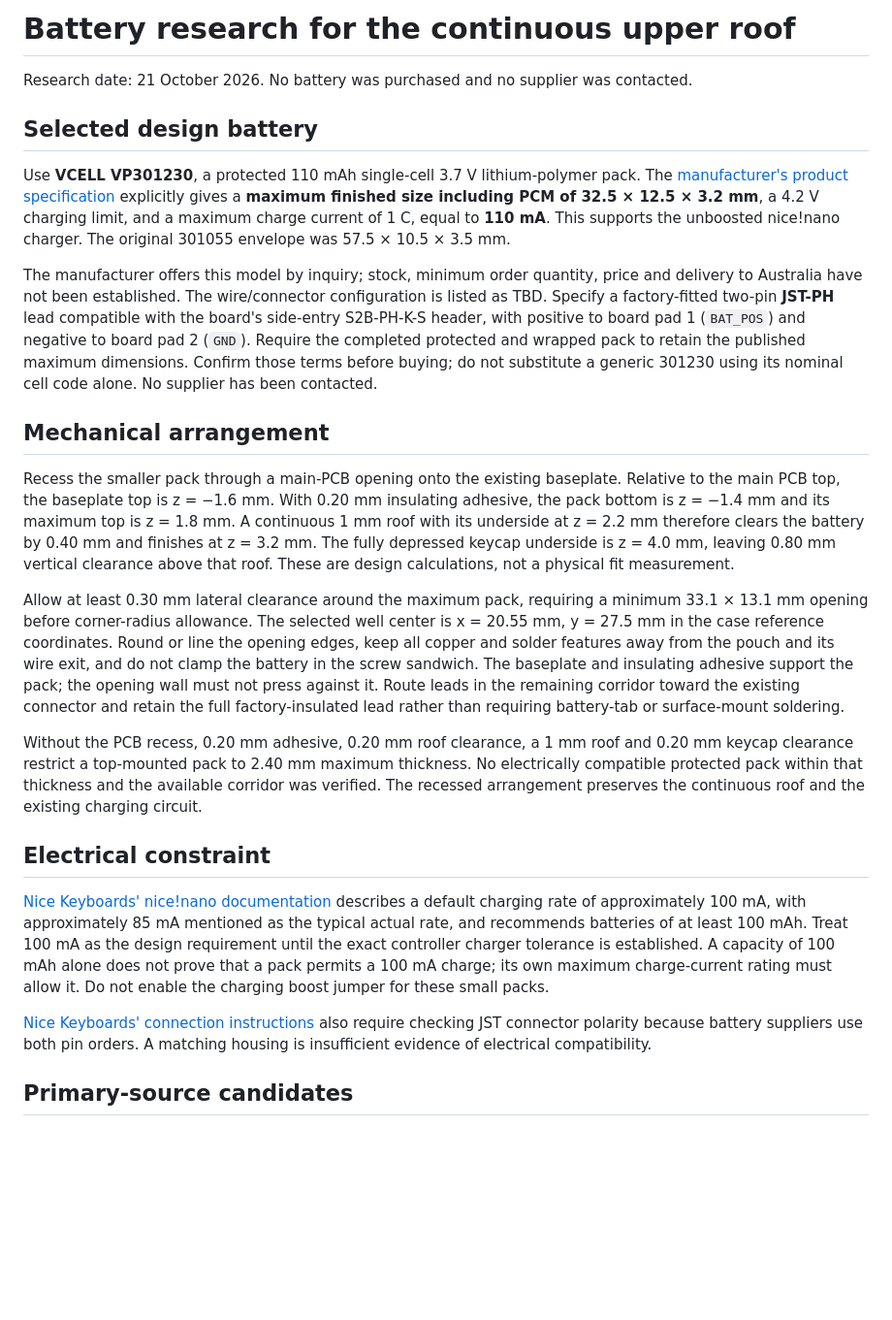
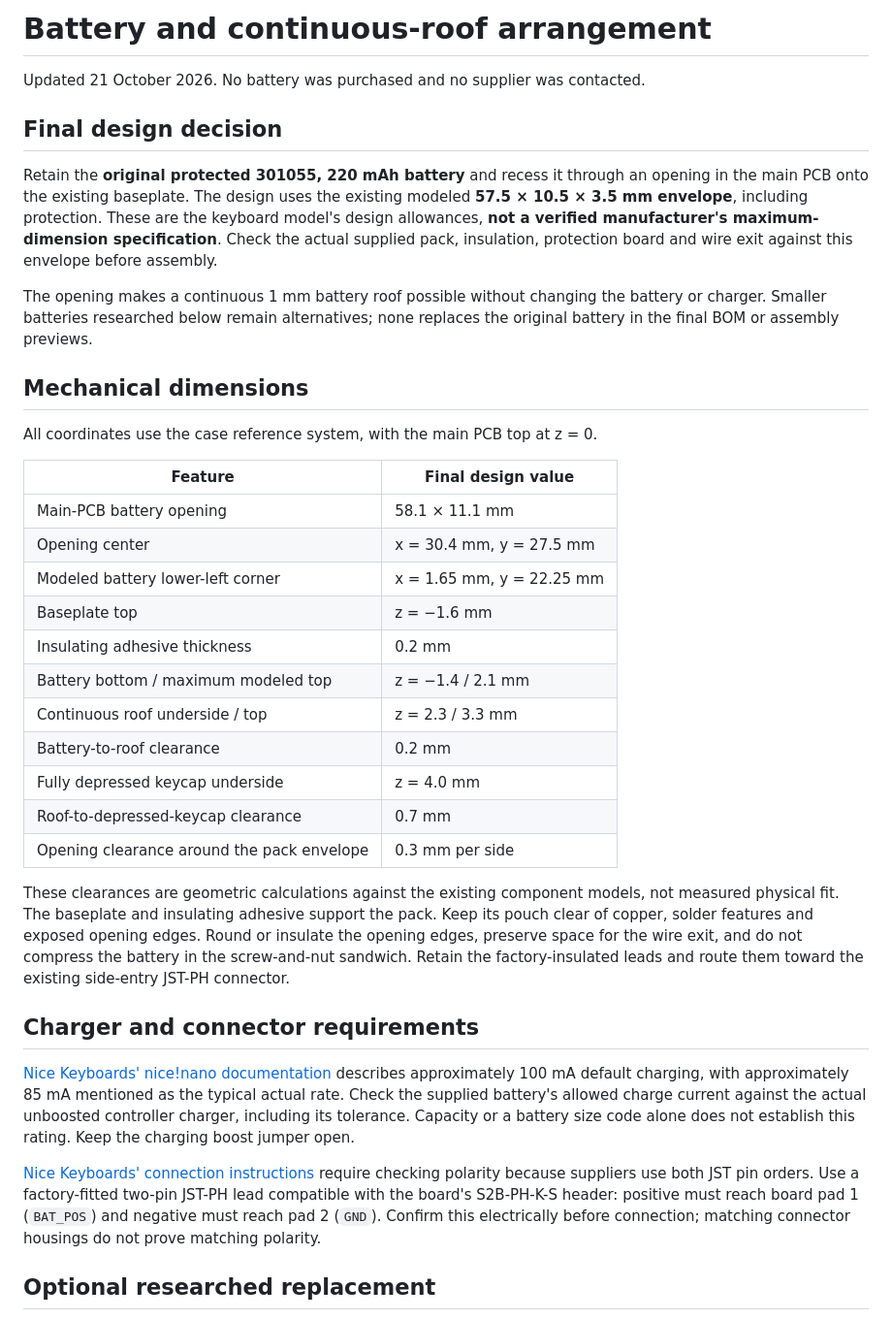
Before and after one commit to logaan/qbf-keyboard, a Markdown page: bumper-case/battery-selection.md, the part around one of its changes. Shown at 97% size. Drawn GitHub-style; blank space fills up the shorter version.

Commit message:
Document original battery retained in recessed PCB well

```diff
--- a/bumper-case/battery-selection.md
+++ b/bumper-case/battery-selection.md
@@ -1,26 +1,38 @@
-# Battery research for the continuous upper roof
+# Battery and continuous-roof arrangement
 
-Research date: 21 October 2026. No battery was purchased and no supplier was contacted.
+Updated 21 October 2026. No battery was purchased and no supplier was contacted.
 
-## Selected design battery
+## Final design decision
 
-Use **VCELL VP301230**, a protected 110 mAh single-cell 3.7 V lithium-polymer pack. The [manufacturer's product specification](https://www.vcellpower-battery.com/3.7v/3-7v-110mah-301230-mini-lipo-battery-with-connector.html) explicitly gives a **maximum finished size including PCM of 32.5 × 12.5 × 3.2 mm**, a 4.2 V charging limit, and a maximum charge current of 1 C, equal to **110 mA**. This supports the unboosted nice!nano charger. The original 301055 envelope was 57.5 × 10.5 × 3.5 mm.
+Retain the **original protected 301055, 220 mAh battery** and recess it through an opening in the main PCB onto the existing baseplate. The design uses the existing modeled **57.5 × 10.5 × 3.5 mm envelope**, including protection. These are the keyboard model's design allowances, **not a verified manufacturer's maximum-dimension specification**. Check the actual supplied pack, insulation, protection board and wire exit against this envelope before assembly.
 
-The manufacturer offers this model by inquiry; stock, minimum order quantity, price and delivery to Australia have not been established. The wire/connector configuration is listed as TBD. Specify a factory-fitted two-pin **JST-PH** lead compatible with the board's side-entry S2B-PH-K-S header, with positive to board pad 1 (`BAT_POS`) and negative to board pad 2 (`GND`). Require the completed protected and wrapped pack to retain the published maximum dimensions. Confirm those terms before buying; do not substitute a generic 301230 using its nominal cell code alone. No supplier has been contacted.
+The opening makes a continuous 1 mm battery roof possible without changing the battery or charger. Smaller batteries researched below remain alternatives; none replaces the original battery in the final BOM or assembly previews.
 
-## Mechanical arrangement
+## Mechanical dimensions
 
-Recess the smaller pack through a main-PCB opening onto the existing baseplate. Relative to the main PCB top, the baseplate top is z = −1.6 mm. With 0.20 mm insulating adhesive, the pack bottom is z = −1.4 mm and its maximum top is z = 1.8 mm. A continuous 1 mm roof with its underside at z = 2.2 mm therefore clears the battery by 0.40 mm and finishes at z = 3.2 mm. The fully depressed keycap underside is z = 4.0 mm, leaving 0.80 mm vertical clearance above that roof. These are design calculations, not a physical fit measurement.
+All coordinates use the case reference system, with the main PCB top at z = 0.
 
-Allow at least 0.30 mm lateral clearance around the maximum pack, requiring a minimum 33.1 × 13.1 mm opening before corner-radius allowance. The selected well center is x = 20.55 mm, y = 27.5 mm in the case reference coordinates. Round or line the opening edges, keep all copper and solder features away from the pouch and its wire exit, and do not clamp the battery in the screw sandwich. The baseplate and insulating adhesive support the pack; the opening wall must not press against it. Route leads in the remaining corridor toward the existing connector and retain the full factory-insulated lead rather than requiring battery-tab or surface-mount soldering.
+| Feature | Final design value |
+| --- | --- |
+| Main-PCB battery opening | 58.1 × 11.1 mm |
+| Opening center | x = 30.4 mm, y = 27.5 mm |
+| Modeled battery lower-left corner | x = 1.65 mm, y = 22.25 mm |
+| Baseplate top | z = −1.6 mm |
+| Insulating adhesive thickness | 0.2 mm |
+| Battery bottom / maximum modeled top | z = −1.4 / 2.1 mm |
+| Continuous roof underside / top | z = 2.3 / 3.3 mm |
+| Battery-to-roof clearance | 0.2 mm |
+| Fully depressed keycap underside | z = 4.0 mm |
+| Roof-to-depressed-keycap clearance | 0.7 mm |
+| Opening clearance around the pack envelope | 0.3 mm per side |
 
-Without the PCB recess, 0.20 mm adhesive, 0.20 mm roof clearance, a 1 mm roof and 0.20 mm keycap clearance restrict a top-mounted pack to 2.40 mm maximum thickness. No electrically compatible protected pack within that thickness and the available corridor was verified. The recessed arrangement preserves the continuous roof and the existing charging circuit.
+These clearances are geometric calculations against the existing component models, not measured physical fit. The baseplate and insulating adhesive support the pack. Keep its pouch clear of copper, solder features and exposed opening edges. Round or insulate the opening edges, preserve space for the wire exit, and do not compress the battery in the screw-and-nut sandwich. Retain the factory-insulated leads and route them toward the existing side-entry JST-PH connector.
 
-## Electrical constraint
+## Charger and connector requirements
 
-[Nice Keyboards' nice!nano documentation](https://nicekeyboards.com/docs/nice-nano/) describes a default charging rate of approximately 100 mA, with approximately 85 mA mentioned as the typical actual rate, and recommends batteries of at least 100 mAh. Treat 100 mA as the design requirement until the exact controller charger tolerance is established. A capacity of 100 mAh alone does not prove that a pack permits a 100 mA charge; its own maximum charge-current rating must allow it. Do not enable the charging boost jumper for these small packs.
+[Nice Keyboards' nice!nano documentation](https://nicekeyboards.com/docs/nice-nano/) describes approximately 100 mA default charging, with approximately 85 mA mentioned as the typical actual rate. Check the supplied battery's allowed charge current against the actual unboosted controller charger, including its tolerance. Capacity or a battery size code alone does not establish this rating. Keep the charging boost jumper open.
 
-[Nice Keyboards' connection instructions](https://nicekeyboards.com/docs/nice-nano/getting-started/) also require checking JST connector polarity because battery suppliers use both pin orders. A matching housing is insufficient evidence of electrical compatibility.
+[Nice Keyboards' connection instructions](https://nicekeyboards.com/docs/nice-nano/getting-started/) require checking polarity because suppliers use both JST pin orders. Use a factory-fitted two-pin JST-PH lead compatible with the board's S2B-PH-K-S header: positive must reach board pad 1 (`BAT_POS`) and negative must reach pad 2 (`GND`). Confirm this electrically before connection; matching connector housings do not prove matching polarity.
 
-## Primary-source candidates
+## Optional researched replacement
 
```
Also changed, not shown: other parts of bumper-case/battery-selection.md (+4 -23 lines).
